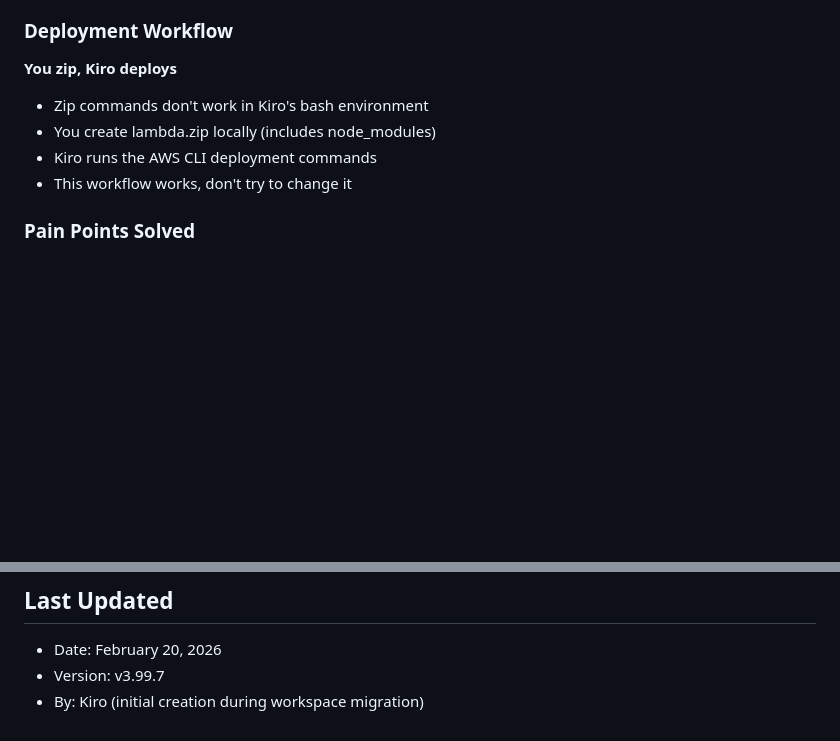
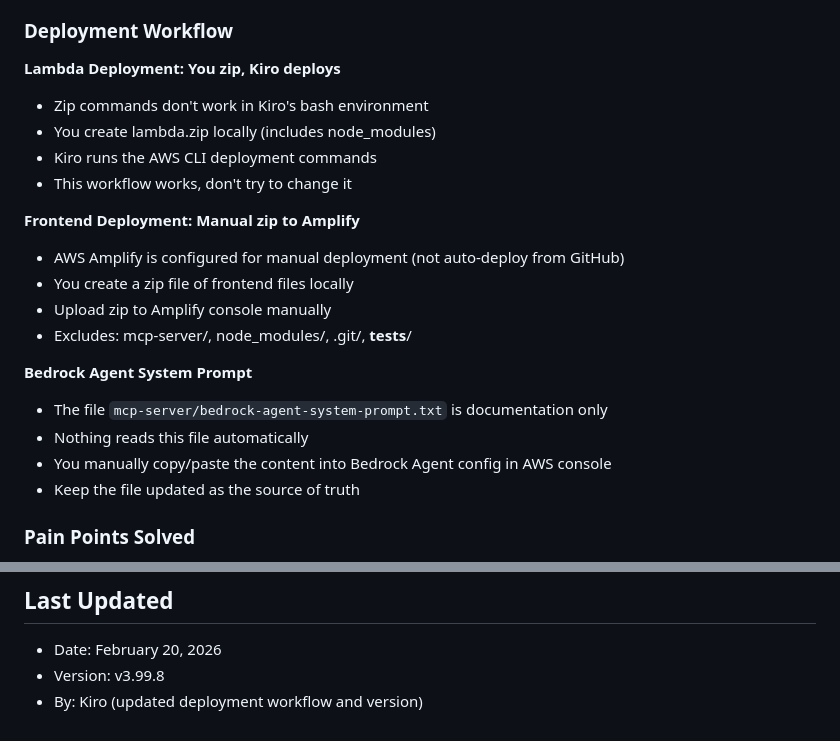
Before and after one commit to bkdraper/blacksheep_tarot_reading_tracker, a Markdown page: .kiro/context.md, 2 parts joined by grey strips. Drawn GitHub-style; blank space fills up the shorter version.

Commit message:
update context about amplify workflow

```diff
--- a/.kiro/context.md
+++ b/.kiro/context.md
@@ -54,11 +54,24 @@
 - This is why duration logging is so important
 
 ### Deployment Workflow
-**You zip, Kiro deploys**
+
+**Lambda Deployment: You zip, Kiro deploys**
 - Zip commands don't work in Kiro's bash environment
 - You create lambda.zip locally (includes node_modules)
 - Kiro runs the AWS CLI deployment commands
 - This workflow works, don't try to change it
+
+**Frontend Deployment: Manual zip to Amplify**
+- AWS Amplify is configured for manual deployment (not auto-deploy from GitHub)
+- You create a zip file of frontend files locally
+- Upload zip to Amplify console manually
+- Excludes: mcp-server/, node_modules/, .git/, __tests__/
+
+**Bedrock Agent System Prompt**
+- The file `mcp-server/bedrock-agent-system-prompt.txt` is documentation only
+- Nothing reads this file automatically
+- You manually copy/paste the content into Bedrock Agent config in AWS console
+- Keep the file updated as the source of truth
 
 ### Pain Points Solved
 - **Timezone hell**: YYYY-MM-DD creates UTC dates, MM/DD/YYYY creates local
@@ -209,5 +222,5 @@ Deploy to both lambdas when changing server.js tool definitions
 
 ## Last Updated
 - Date: February 20, 2026
-- Version: v3.99.7
-- By: Kiro (initial creation during workspace migration)
+- Version: v3.99.8
+- By: Kiro (updated deployment workflow and version)
```
